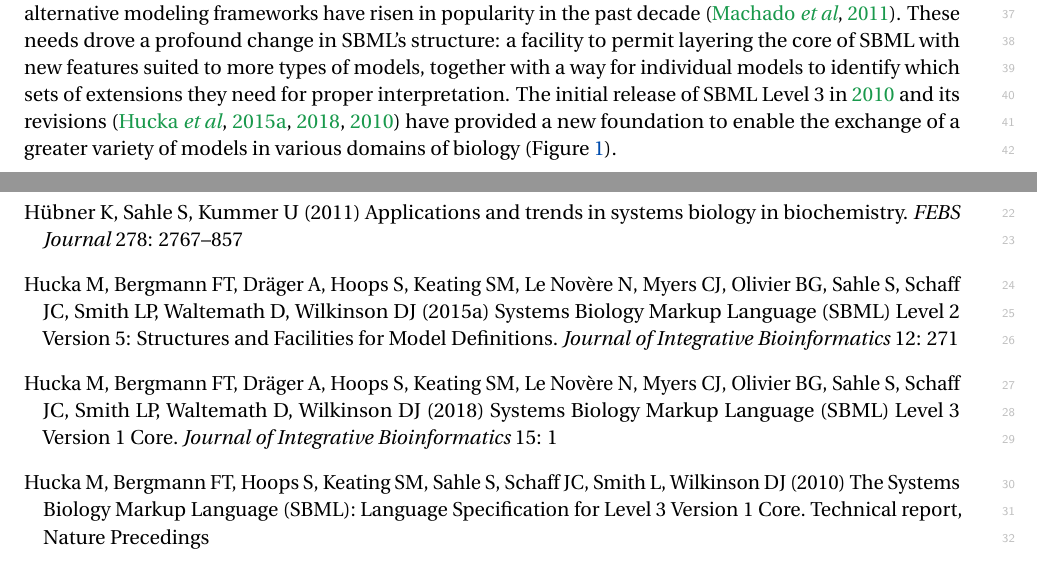
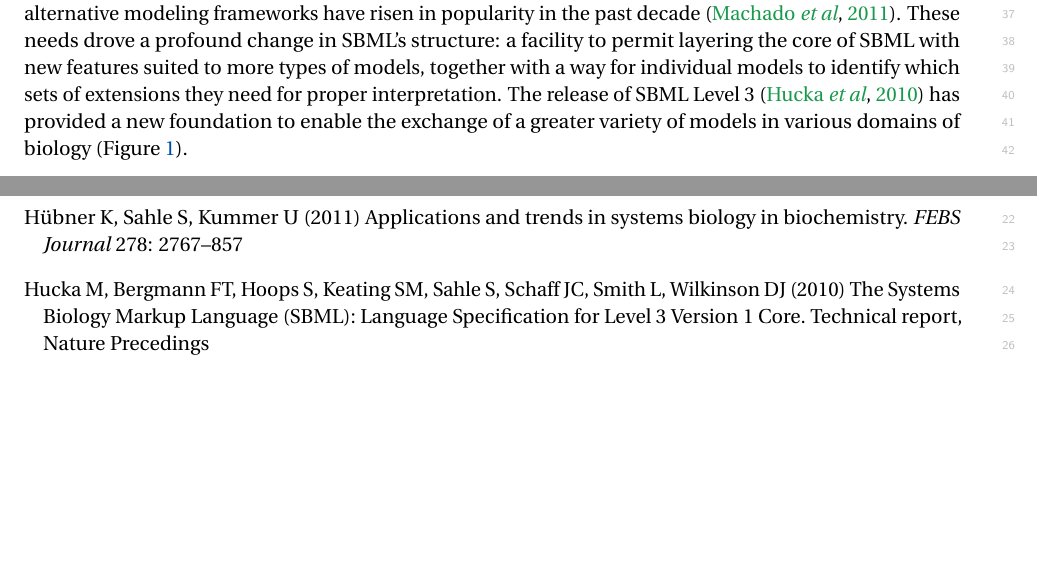
Before and after one commit to sbmlteam/sbml-level-3-paper-overleaf, a LaTeX document (main.tex): two parts of pages 3 and 23 of 29, joined at a grey line, cut so that both start at the same text, the shorter picture padded with empty space. Compiled offline with pdfLaTeX.

Commit message:
Address reviewer 1 comment about year of release of L3
I revised Andreas's sentence because I thought it did not sufficiently
help the case of addressing reviewer 1's comment "it is stated that
SBML Level 3 was released in 2010 (and published in 2015?)".  IMHO the
simplest change that avoids further confusion is to only cite the
2010 Nature Preceedings publication of the release 1 spec.

```diff
--- a/main.tex
+++ b/main.tex
@@ -220,10 +220,7 @@ Systems modeling and numerical simulations in biology can be traced to the mid-2
 
 The availability of more data about biological mechanisms, more powerful modeling methods, and dramatically increased computing power led to the rise of systems biology as a compelling research theme around the turn of the millennium~\citep{kitano2000perspectives, ideker2001new}. Though computational models were at first published as printed equations in journal articles, the desire to reuse an ever-increasing number of models called for digital formats that could be communicated directly between different software systems and databases, and easily exchanged between scientists~\citep[topics of interest as early as the 1960's; c.f.][]{Garfinkel1969construction}. This drove efforts to create tool-\emph{independent} ways of representing models that could avoid the potential for human translation errors and provide a common starting point for simulations and analyses regardless of the software used~\citep{Lloyd2004-fd, Goddard2001-ix, hucka_2001}. One such effort was SBML, the Systems Biology Markup Language. Its initial design was motivated by discussions to create a ``metabolic model file format'' following a 1999 workshop~\citep{Cornish-Bowden2000technological, kell2008the}. A distributed community thereafter discussed ideas that informed work at Caltech in late 1999/early 2000 and led (after a series of public drafts) to the specification of the official version of SBML Level 1 Version 1 being released in March 2001~\citep{hucka_2003}. Since then SBML has become the \emph{de facto} standard for representing computational models in biology besides alternative standards emerging over the years (\eg CellML \citep{cuellar2015cellml} or NeuroML \citep{Gleeson2010}).
 
-While SBML was initially developed to exchange non-spatial compartmental models of biochemical reaction networks primarily formulated in terms of chemical kinetics~\citep{hucka_2002}, it was always understood that there existed more types of models than the initial version of SBML could represent directly. However, seeking community consensus on a limited set of simpler features, which could be readily implemented in software at the time, was deemed a more pragmatic strategy. A deliberate decision was taken to delay the addition of more advanced capabilities to a later time.  As a result, SBML has evolved in stages in a community-driven fashion that has benefited from the efforts of many researchers worldwide over nearly two decades.  As time passed, the community saw the need to support a broader range of model types, modeling paradigms, and research areas. In addition to reaction-diffusion models, alternative modeling frameworks have risen in popularity in the past decade~\citep{Machado2011modelinga}. These needs drove a profound change in SBML's structure: a facility to permit layering the core of SBML with new features suited to more types of models, together with a way for individual models to identify which sets of extensions they need for proper interpretation.
-The initial release of SBML Level~3 in %2010~\citep{Hucka2015}
-\citeyear{Hucka2010a} and its revisions \citep{Hucka2010a,Hucka2015,Hucka2018b}
-have provided a new foundation to enable the exchange of a greater variety of models in various domains of biology (Figure~\ref{level-3-diagram}).
+While SBML was initially developed to exchange non-spatial compartmental models of biochemical reaction networks primarily formulated in terms of chemical kinetics~\citep{hucka_2002}, it was always understood that there existed more types of models than the initial version of SBML could represent directly. However, seeking community consensus on a limited set of simpler features, which could be readily implemented in software at the time, was deemed a more pragmatic strategy. A deliberate decision was taken to delay the addition of more advanced capabilities to a later time.  As a result, SBML has evolved in stages in a community-driven fashion that has benefited from the efforts of many researchers worldwide over nearly two decades.  As time passed, the community saw the need to support a broader range of model types, modeling paradigms, and research areas. In addition to reaction-diffusion models, alternative modeling frameworks have risen in popularity in the past decade~\citep{Machado2011modelinga}. These needs drove a profound change in SBML's structure: a facility to permit layering the core of SBML with new features suited to more types of models, together with a way for individual models to identify which sets of extensions they need for proper interpretation.  The release of SBML Level~3~\citep{Hucka2010a} has provided a new foundation to enable the exchange of a greater variety of models in various domains of biology (Figure~\ref{level-3-diagram}).
 
 %In this article, we describe SBML Level~3's structure, its support for different model features, its community-oriented development process, its impact, and finally, forthcoming challenges.
 In this article, we describe the evolution of SBML Level~3 over the last decade. Firstly, we outline the structure of SBML, then detail the modularity of L3 and the additional modeling scenarios facilitated by the range of L3 packages. We then discuss the community aspect  of SBML development and outline the impact SBML has had on the community directly involved as well as on the wider scientific arena. Lastly, we reflect on issues that have been identified as challenges for the continued development of the standard.
```
